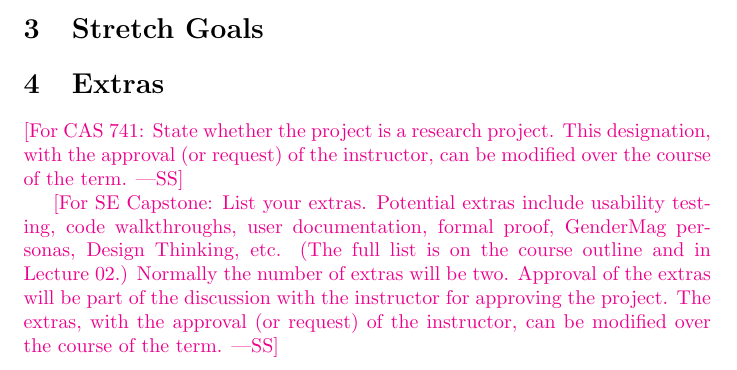
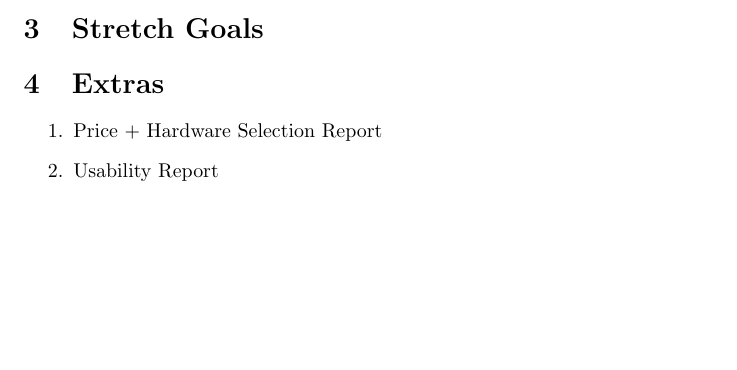
Before and after one commit to Team6-SixSense/audio360, a LaTeX document (docs/ProblemStatementAndGoals/ProblemStatement.tex): part of page 2 of 3, cut so that both start at the same text, the shorter picture padded with empty space. Compiled offline with pdfLaTeX.

Commit message:
[#38] Extras section completed for Problem Statement Documentation

```diff
--- a/docs/ProblemStatementAndGoals/ProblemStatement.tex
+++ b/docs/ProblemStatementAndGoals/ProblemStatement.tex
@@ -57,17 +57,11 @@ Use abstraction so that you can avoid details.}
 
 \section{Extras}
 
-\wss{For CAS 741: State whether the project is a research project. This
-designation, with the approval (or request) of the instructor, can be modified
-over the course of the term.}
-
-\wss{For SE Capstone: List your extras.  Potential extras include usability
-testing, code walkthroughs, user documentation, formal proof, GenderMag
-personas, Design Thinking, etc.  (The full list is on the course outline and in
-Lecture 02.) Normally the number of extras will be two.  Approval of the extras
-will be part of the discussion with the instructor for approving the project.
-The extras, with the approval (or request) of the instructor, can be modified
-over the course of the term.}
+% TODO: link to the actual documentation when we create them.
+\begin{enumerate}
+    \item Price + Hardware Selection Report
+    \item Usability Report
+\end{enumerate}
 
 \newpage{}
 
```
